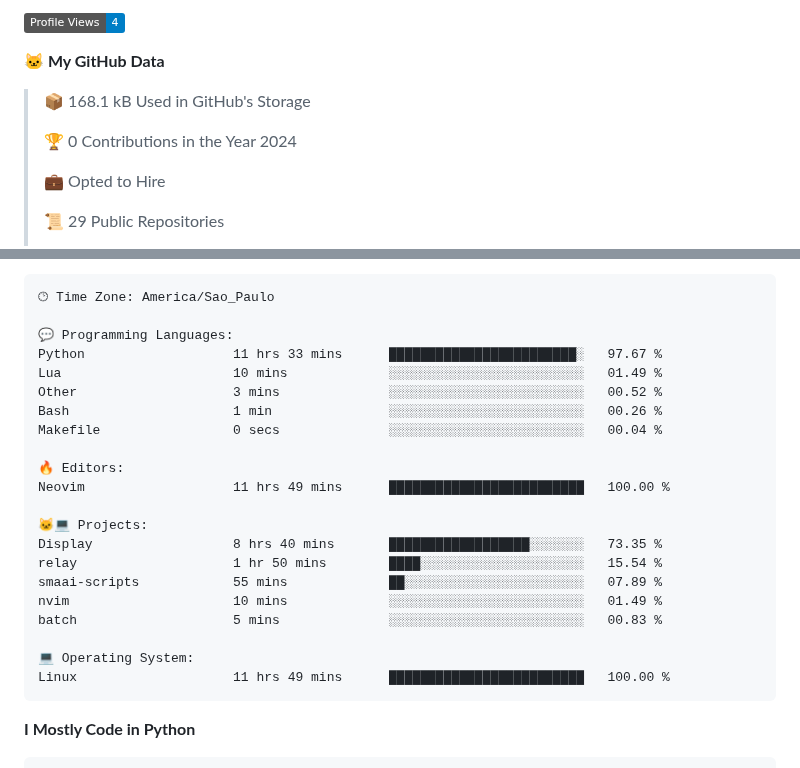
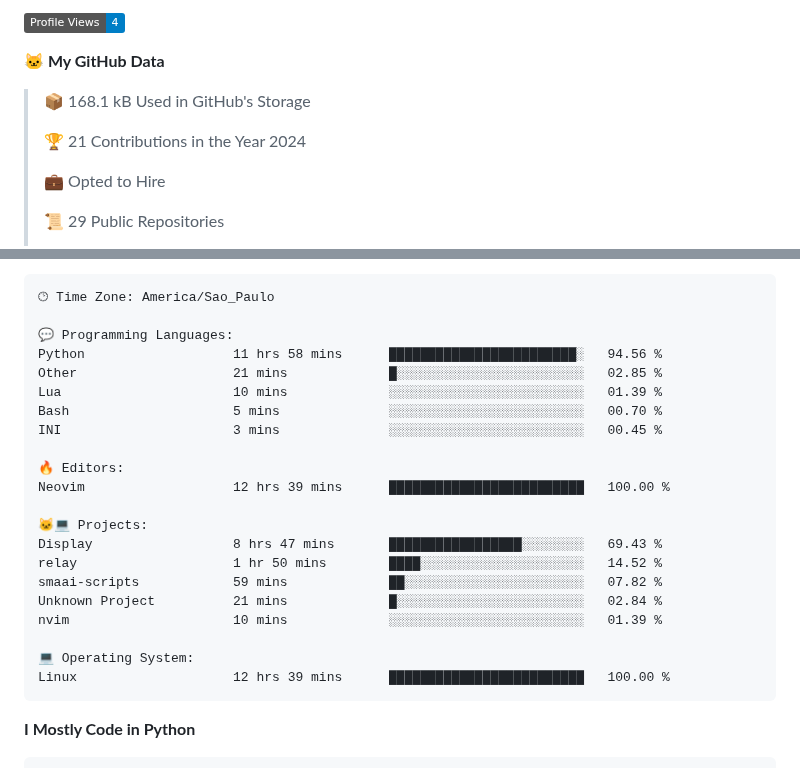
Before and after one commit to Gedankenn/Gedankenn, a Markdown page: README.md, 2 parts joined by grey strips. GitHub-like rendering; badges without logos.

Commit message:
Updated with Dev Metrics

````diff
--- a/README.md
+++ b/README.md
@@ -12,7 +10,7 @@
 
 > 📦 168.1 kB Used in GitHub's Storage
  >
-> 🏆 0 Contributions in the Year 2024
+> 🏆 21 Contributions in the Year 2024
  >
 > 💼 Opted to Hire
  >
@@ -47,24 +45,24 @@ Sunday                   26 commits          ████░░░░░░░
 🕑︎ Time Zone: America/Sao_Paulo
 
 💬 Programming Languages:
-Python                   11 hrs 33 mins      ████████████████████████░   97.67 %
-Lua                      10 mins             ░░░░░░░░░░░░░░░░░░░░░░░░░   01.49 %
-Other                    3 mins              ░░░░░░░░░░░░░░░░░░░░░░░░░   00.52 %
-Bash                     1 min               ░░░░░░░░░░░░░░░░░░░░░░░░░   00.26 %
-Makefile                 0 secs              ░░░░░░░░░░░░░░░░░░░░░░░░░   00.04 %
+Python                   11 hrs 58 mins      ████████████████████████░   94.56 %
+Other                    21 mins             █░░░░░░░░░░░░░░░░░░░░░░░░   02.85 %
+Lua                      10 mins             ░░░░░░░░░░░░░░░░░░░░░░░░░   01.39 %
+Bash                     5 mins              ░░░░░░░░░░░░░░░░░░░░░░░░░   00.70 %
+INI                      3 mins              ░░░░░░░░░░░░░░░░░░░░░░░░░   00.45 %
 
 🔥 Editors:
-Neovim                   11 hrs 49 mins      █████████████████████████   100.00 %
+Neovim                   12 hrs 39 mins      █████████████████████████   100.00 %
 
 🐱‍💻 Projects:
-Display                  8 hrs 40 mins       ██████████████████░░░░░░░   73.35 %
-relay                    1 hr 50 mins        ████░░░░░░░░░░░░░░░░░░░░░   15.54 %
-smaai-scripts            55 mins             ██░░░░░░░░░░░░░░░░░░░░░░░   07.89 %
-nvim                     10 mins             ░░░░░░░░░░░░░░░░░░░░░░░░░   01.49 %
-batch                    5 mins              ░░░░░░░░░░░░░░░░░░░░░░░░░   00.83 %
+Display                  8 hrs 47 mins       █████████████████░░░░░░░░   69.43 %
+relay                    1 hr 50 mins        ████░░░░░░░░░░░░░░░░░░░░░   14.52 %
+smaai-scripts            59 mins             ██░░░░░░░░░░░░░░░░░░░░░░░   07.82 %
+Unknown Project          21 mins             █░░░░░░░░░░░░░░░░░░░░░░░░   02.84 %
+nvim                     10 mins             ░░░░░░░░░░░░░░░░░░░░░░░░░   01.39 %
 
 💻 Operating System:
-Linux                    11 hrs 49 mins      █████████████████████████   100.00 %
+Linux                    12 hrs 39 mins      █████████████████████████   100.00 %
 ```
 
 **I Mostly Code in Python**
````
Also changed, not shown: other parts of README.md (+1 -3 lines).
